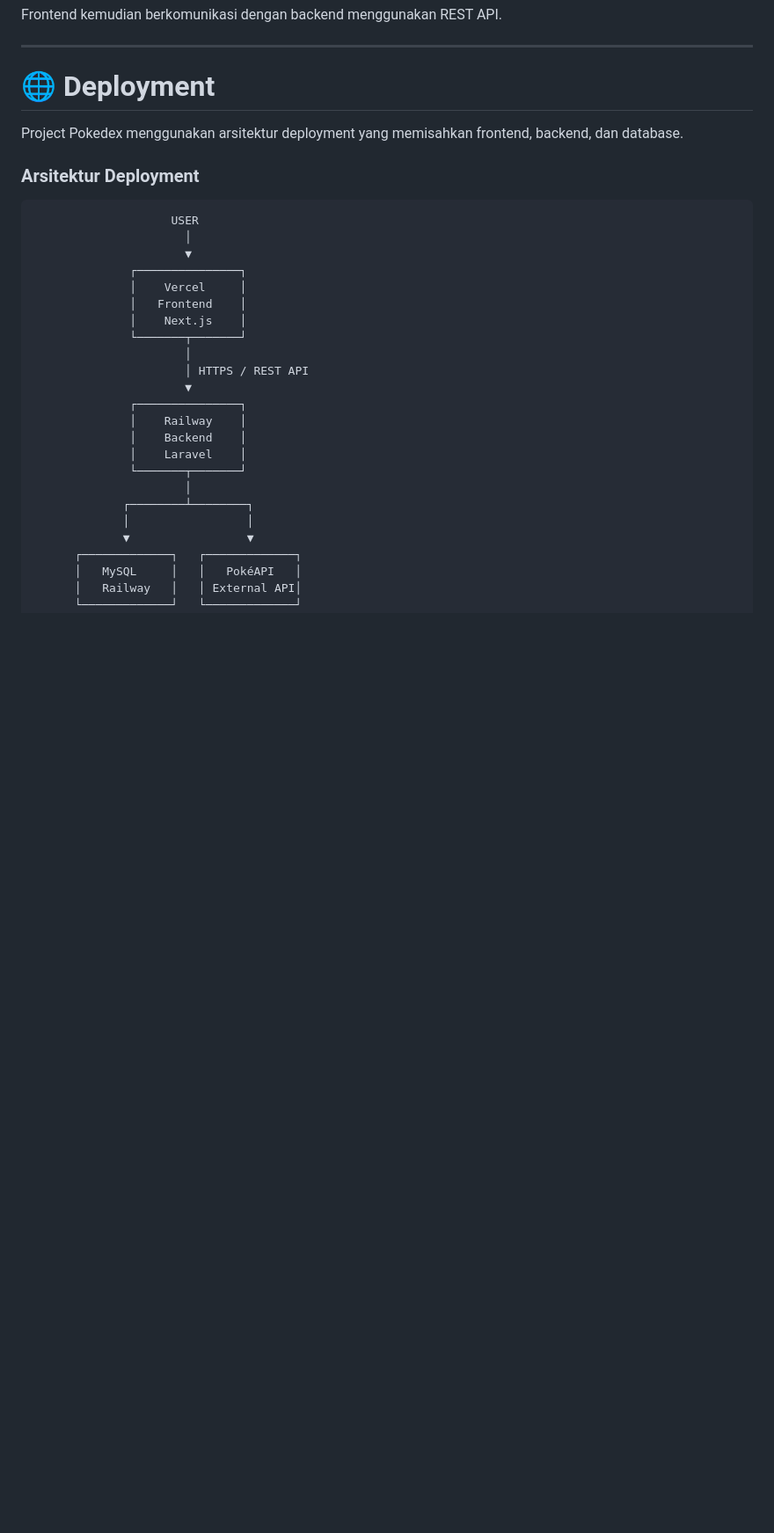
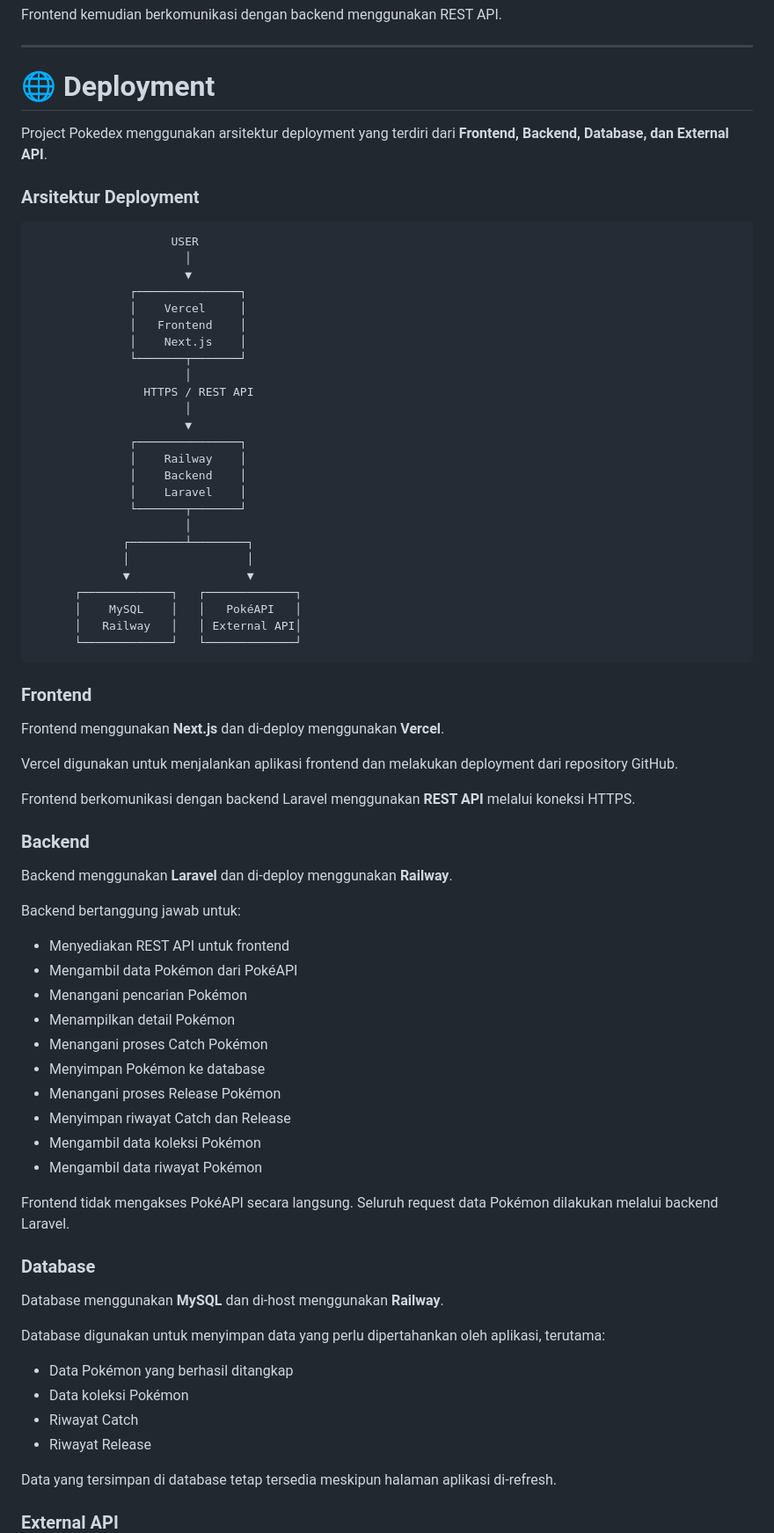
Before and after one commit to Rahmasantikaanshori01/pokedex, a Markdown page: README.md, the part around one of its changes. Shown at 88% size. Drawn GitHub-style; blank space fills up the shorter version.

````diff
--- a/README.md
+++ b/README.md
@@ -531,7 +531,7 @@ Frontend kemudian berkomunikasi dengan backend menggunakan REST API.
 
 # 🌐 Deployment
 
-Project Pokedex menggunakan arsitektur deployment yang memisahkan frontend, backend, dan database.
+Project Pokedex menggunakan arsitektur deployment yang terdiri dari **Frontend, Backend, Database, dan External API**.
 
 ### Arsitektur Deployment
 
@@ -545,7 +545,8 @@ Project Pokedex menggunakan arsitektur deployment yang memisahkan frontend, back
               │    Next.js    │
               └───────┬───────┘
                       │
-                      │ HTTPS / REST API
+                HTTPS / REST API
+                      │
                       ▼
               ┌───────────────┐
               │    Railway    │
@@ -557,6 +558,50 @@ Project Pokedex menggunakan arsitektur deployment yang memisahkan frontend, back
              │                 │
              ▼                 ▼
       ┌─────────────┐   ┌─────────────┐
-      │   MySQL     │   │   PokéAPI   │
+      │    MySQL    │   │   PokéAPI   │
       │   Railway   │   │ External API│
       └─────────────┘   └─────────────┘
+```
+
+### Frontend
+
+Frontend menggunakan **Next.js** dan di-deploy menggunakan **Vercel**.
+
+Vercel digunakan untuk menjalankan aplikasi frontend dan melakukan deployment dari repository GitHub.
+
+Frontend berkomunikasi dengan backend Laravel menggunakan **REST API** melalui koneksi HTTPS.
+
+### Backend
+
+Backend menggunakan **Laravel** dan di-deploy menggunakan **Railway**.
+
+Backend bertanggung jawab untuk:
+
+- Menyediakan REST API untuk frontend
+- Mengambil data Pokémon dari PokéAPI
+- Menangani pencarian Pokémon
+- Menampilkan detail Pokémon
+- Menangani proses Catch Pokémon
+- Menyimpan Pokémon ke database
+- Menangani proses Release Pokémon
+- Menyimpan riwayat Catch dan Release
+- Mengambil data koleksi Pokémon
+- Mengambil data riwayat Pokémon
+
+Frontend tidak mengakses PokéAPI secara langsung. Seluruh request data Pokémon dilakukan melalui backend Laravel.
+
+### Database
+
+Database menggunakan **MySQL** dan di-host menggunakan **Railway**.
+
+Database digunakan untuk menyimpan data yang perlu dipertahankan oleh aplikasi, terutama:
+
+- Data Pokémon yang berhasil ditangkap
+- Data koleksi Pokémon
+- Riwayat Catch
+- Riwayat Release
+
+Data yang tersimpan di database tetap tersedia meskipun halaman aplikasi di-refresh.
+
+### External API
+
````
Also changed, not shown: other parts of README.md (+77 -0 lines).
